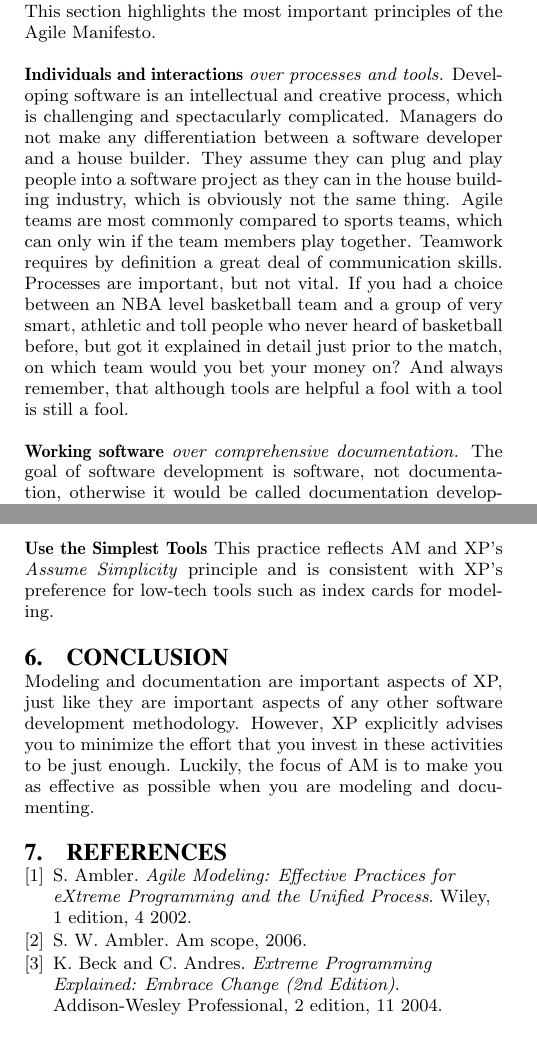
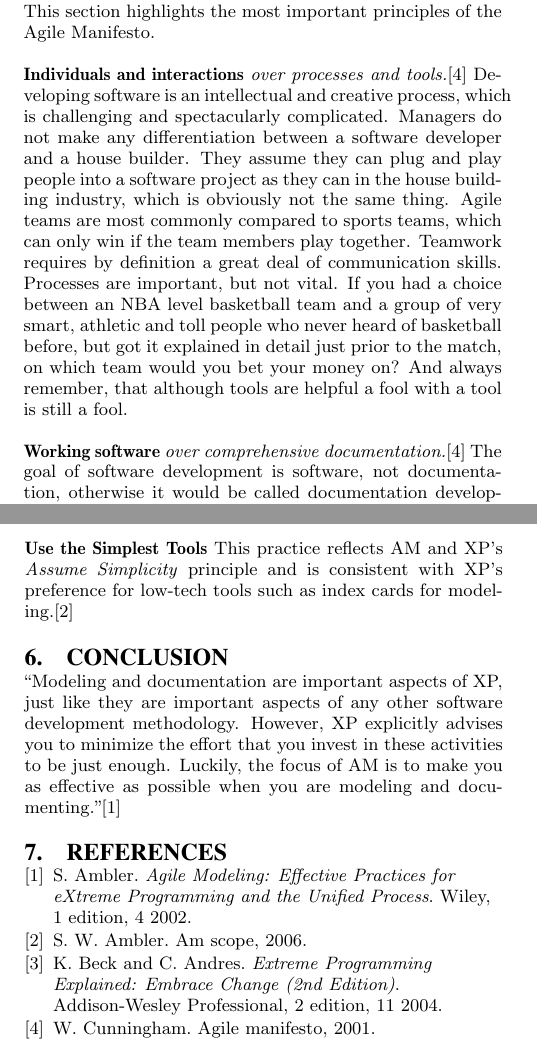
Before and after one commit to agilesteel/Papers, a LaTeX paper (AM & XP/source/layout/AM & XP.tex, which reads AM & XP/source/content/02_Body.tex, AM & XP/source/content/99_Conclusion.tex): two parts of the columns of pages 1 and 5 of 5, joined at a grey line, cut so that both start at the same text. Compiled offline with pdfLaTeX.

Commit message:
Seems to be the last commit

```diff
--- a/AM & XP/source/content/02_Body.tex
+++ b/AM & XP/source/content/02_Body.tex
@@ -2,22 +2,21 @@
 This section highlights the most important principles of the Agile
 Manifesto.
 
-{\bf Individuals and interactions} \emph{over processes and tools.} Developing
-software is an intellectual and creative process, which is challenging and spectacularly
-complicated. Managers do not make any differentiation between a software
-developer and a house builder. They assume they can plug and play people into a
-software project as they can in the house building industry, which is obviously
-not the same thing. Agile teams are most commonly compared to
-sports teams, which can only win if the team members play together. Teamwork
-requires by definition a great deal of communication skills. Processes are
-important, but not vital. If you had a choice between an NBA level basketball
-team and a group of very smart, athletic and toll people who never heard of
-basketball before, but got it explained in detail just prior to the match, on
-which team would you bet your money on? And always remember, that although tools
-are helpful a fool with a tool is still a fool.
+{\bf Individuals and interactions} \emph{over processes and
+tools.}\cite{AgileManifesto} Developing software is an intellectual and creative
+process, which is challenging and spectacularly complicated. Managers do not
+make any differentiation between a software developer and a house builder. They
+assume they can plug and play people into a software project as they can in the
+house building industry, which is obviously not the same thing. Agile teams are
+most commonly compared to sports teams, which can only win if the team members
+play together. Teamwork requires by definition a great deal of communication
+skills. Processes are important, but not vital. If you had a choice between an
+NBA level basketball team and a group of very smart, athletic and toll people
+who never heard of basketball before, but got it explained in detail just prior
+to the match, on which team would you bet your money on? And always remember,
+that although tools are helpful a fool with a tool is still a fool.
 
-{\bf Working software} \emph{over comprehensive documentation.} The goal of
-software development is software, not documentation, otherwise it would be called
-documentation development.\cite{Ambler200204} Documentation is important, but
-not a priority. And why should it be? If you think about it, working software is
-even more explanatory than a technical, gibberish document.
+{\bf Working software} \emph{over comprehensive
+documentation.}\cite{AgileManifesto} The goal of software development is
+software, not documentation, otherwise it would be called documentation
+development.\cite{Ambler200204} Documentation is important, but not a priority.
@@ -372,4 +375,4 @@ desperately need to.
 
 {\bf Use the Simplest Tools} This practice reflects AM and XP's \emph{Assume
 Simplicity} principle and is consistent with XP's preference for low-tech tools
-such as index cards for modeling.
+such as index cards for modeling.\cite{AM}
--- a/AM & XP/source/content/99_Conclusion.tex
+++ b/AM & XP/source/content/99_Conclusion.tex
@@ -1,6 +1,6 @@
 \section{Conclusion}
-Modeling and documentation are important aspects of XP, just like they are
-important aspects of any other software development methodology. However, XP
+\enquote{Modeling and documentation are important aspects of XP, just like they
+are important aspects of any other software development methodology. However, XP
 explicitly advises you to minimize the effort that you invest in these
 activities to be just enough. Luckily, the focus of AM is to make you as
-effective as possible when you are modeling and documenting.
+effective as possible when you are modeling and documenting.}\cite{Ambler200204}
```
Also changed, not shown: AM & XP/source/layout/References.bib (+8 -0 lines), AM & XP/target/AM & XP.pdf, AM & XP/source/content/02_Body.tex (34 more changed lines).
